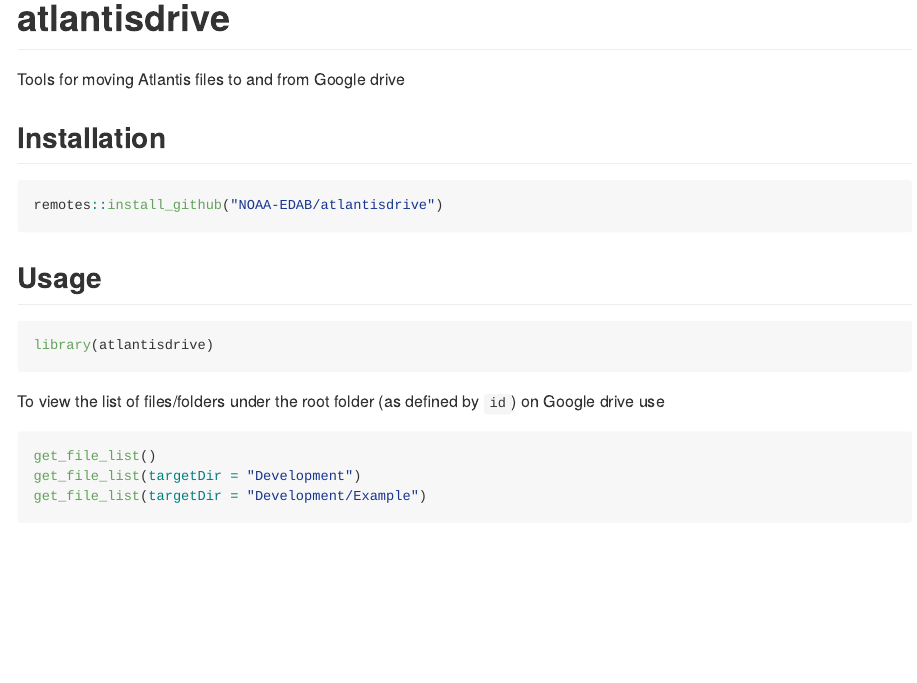
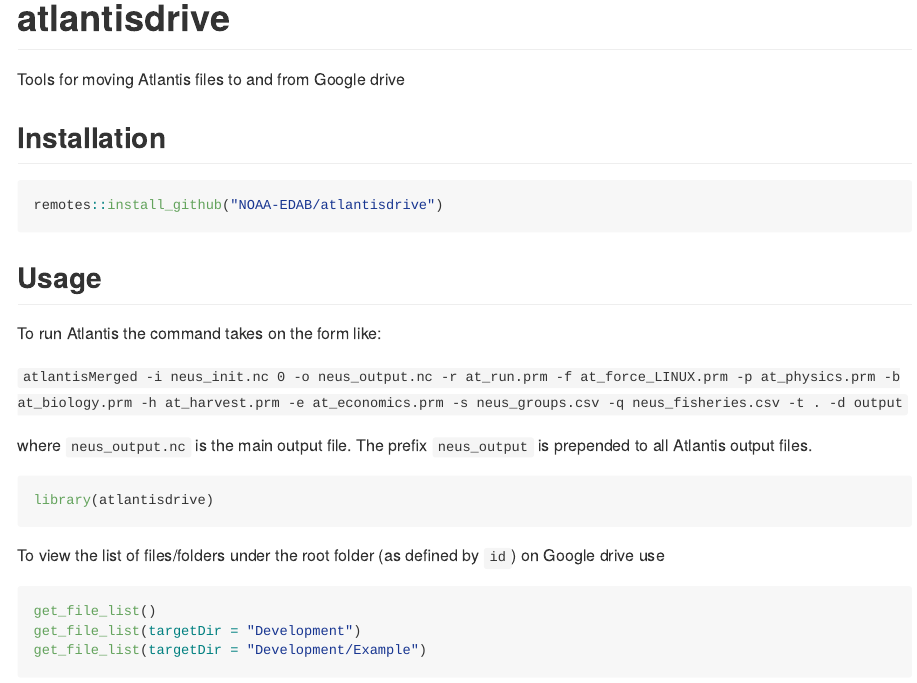
Before and after one commit to NOAA-EDAB/atlantisdrive, an R Markdown document (README.Rmd): the page in a window 1100 px wide, from its top. The pictures show the output file README.md that the author committed with the source, drawn offline in the style of GitHub; long lines of code are wrapped; badge pictures from the web are left out.

Commit message:
add atlantis run command to help

````diff
--- a/README.Rmd
+++ b/README.Rmd
@@ -30,6 +30,13 @@
 ```
 
 ## Usage
+
+To run Atlantis the command takes on the form like:
+
+`atlantisMerged -i neus_init.nc 0 -o neus_output.nc -r at_run.prm -f at_force_LINUX.prm -p at_physics.prm -b at_biology.prm -h at_harvest.prm -e at_economics.prm -s neus_groups.csv -q neus_fisheries.csv -t . -d output`
+
+where `neus_output.nc` is the main output file. The prefix `neus_output` is prepended to all Atlantis output files.
+
 
 ```{r}
 library(atlantisdrive)
````
Also changed, not shown: README.md.
